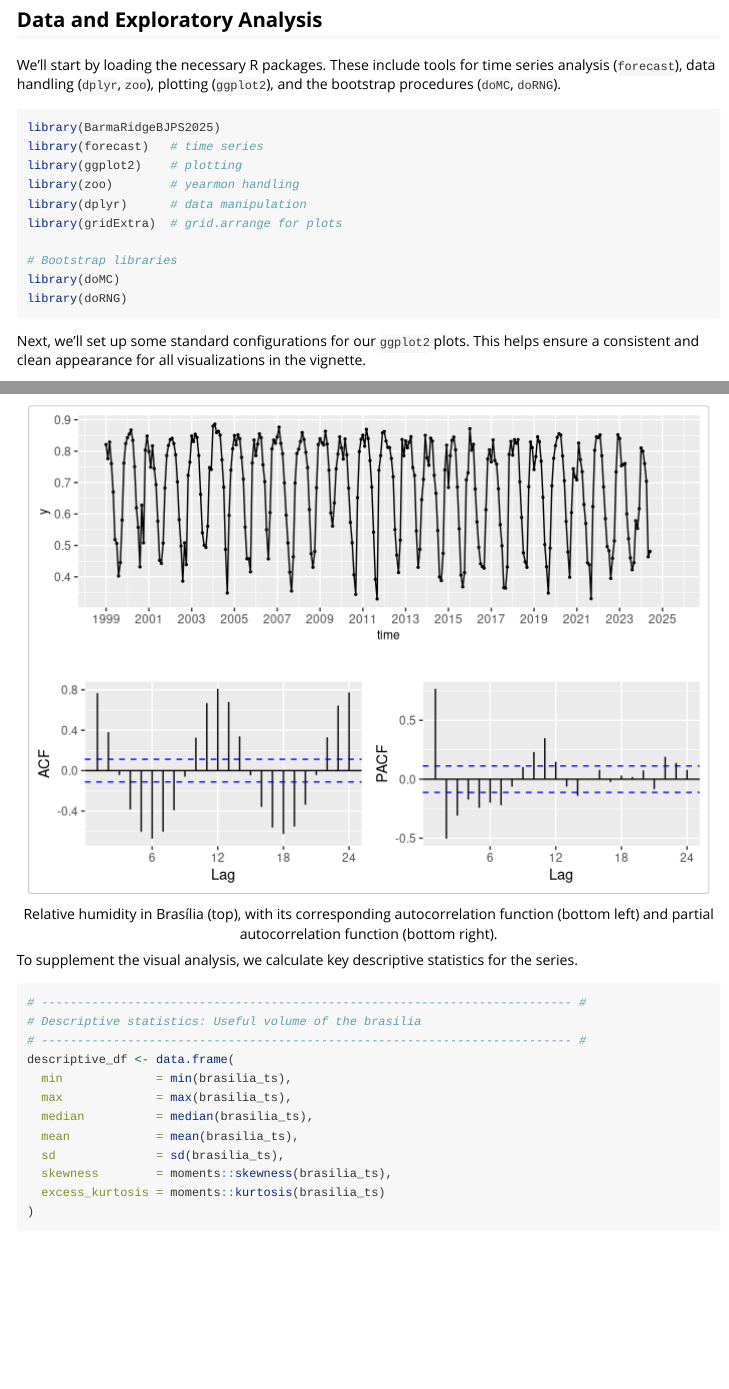
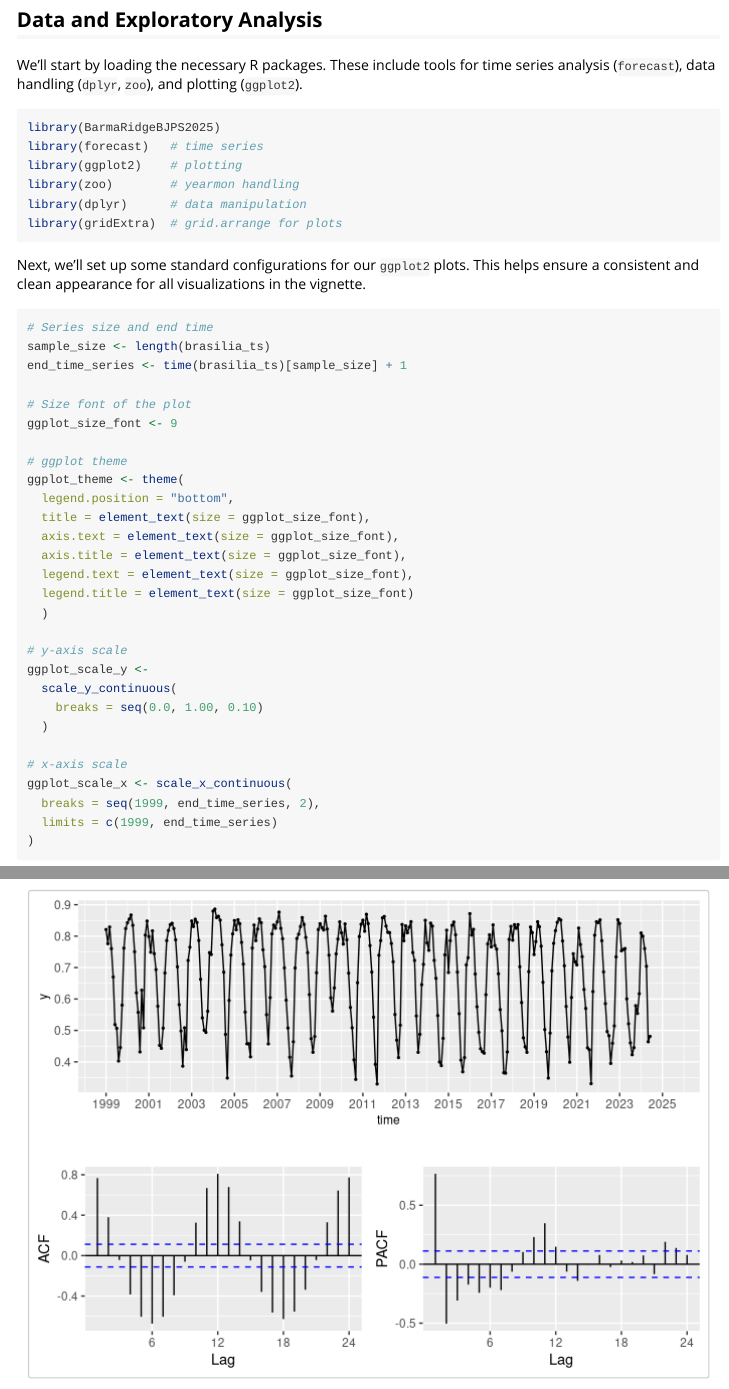
Before and after one commit to Everton-da-Costa/betaARMA, an R Markdown document (vignettes/relative_humidity_brasilia.Rmd): the page in a window 1100 px wide, from 600 px down, and a second part further down, joined at a grey line. Rendered offline with R 4.5, knitr and Pandoc, with nearby package versions; some code elsewhere in the file could not run offline.

Commit message:
fix(vignettes): remove doMC dependency

````diff
--- a/vignettes/relative_humidity_brasilia.Rmd
+++ b/vignettes/relative_humidity_brasilia.Rmd
@@ -42,7 +42,7 @@ Numerical stability enhancements in beta autoregressive moving average model est
 
 ## Data and Exploratory Analysis
 
-We'll start by loading the necessary R packages. These include tools for time series analysis (`forecast`), data handling (`dplyr`, `zoo`), plotting (`ggplot2`), and the bootstrap procedures (`doMC`, `doRNG`).
+We'll start by loading the necessary R packages. These include tools for time series analysis (`forecast`), data handling (`dplyr`, `zoo`), and plotting (`ggplot2`).
 
 ```{r, library}
 library(BarmaRidgeBJPS2025)
@@ -52,9 +52,6 @@ library(zoo)        # yearmon handling
 library(dplyr)      # data manipulation
 library(gridExtra)  # grid.arrange for plots
 
-# Bootstrap libraries
-library(doMC)
-library(doRNG)
 ```
 
 Next, we'll set up some standard configurations for our `ggplot2` plots. This helps ensure a consistent and clean appearance for all visualizations in the vignette.
````
